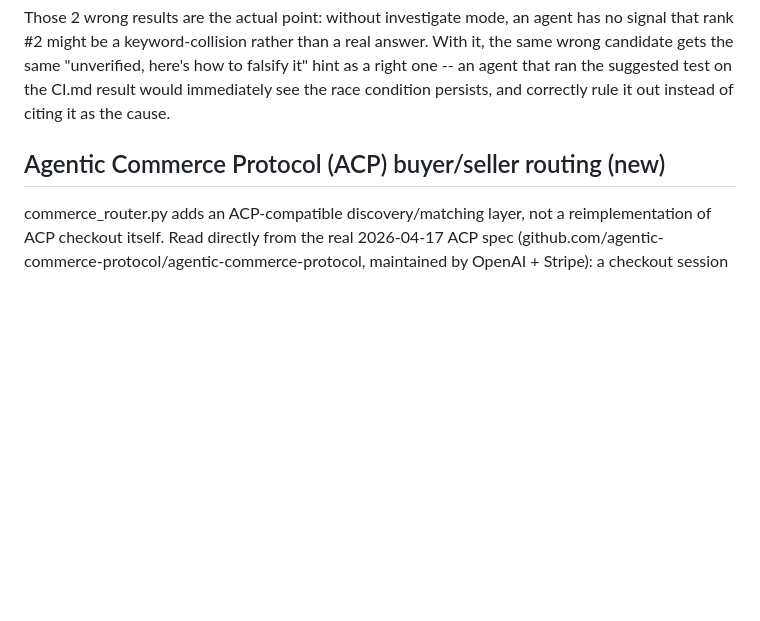
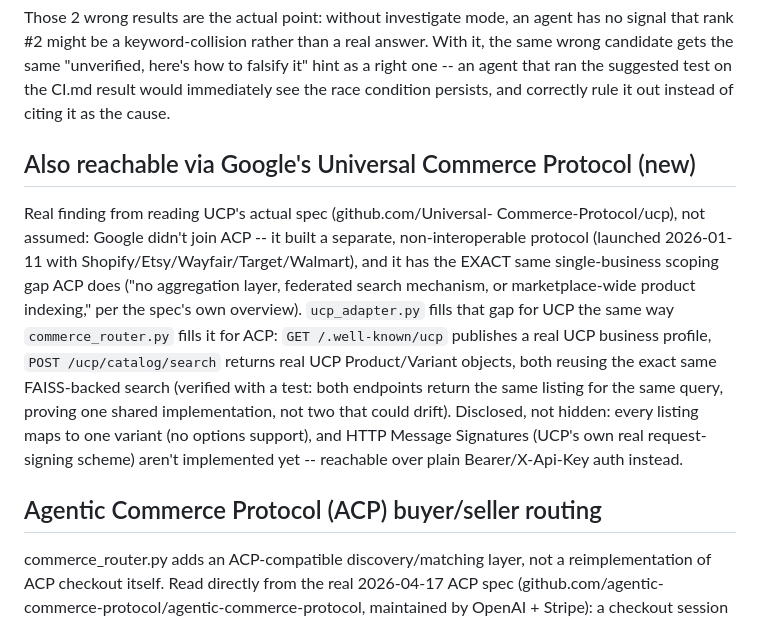
Before and after one commit to tritsystem/observe-api, a Markdown page: README.md, the part around the change. Rendered like a GitHub page; blank space fills up the shorter version.

Commit message:
Document the new UCP adapter in the README

```diff
--- a/README.md
+++ b/README.md
@@ -130,7 +130,26 @@ here's how to falsify it" hint as a right one -- an agent that ran the
 suggested test on the CI.md result would immediately see the race condition
 persists, and correctly rule it out instead of citing it as the cause.
 
-## Agentic Commerce Protocol (ACP) buyer/seller routing (new)
+## Also reachable via Google's Universal Commerce Protocol (new)
+
+Real finding from reading UCP's actual spec (github.com/Universal-
+Commerce-Protocol/ucp), not assumed: Google didn't join ACP -- it built
+a separate, non-interoperable protocol (launched 2026-01-11 with
+Shopify/Etsy/Wayfair/Target/Walmart), and it has the EXACT same
+single-business scoping gap ACP does ("no aggregation layer, federated
+search mechanism, or marketplace-wide product indexing," per the spec's
+own overview). `ucp_adapter.py` fills that gap for UCP the same way
+`commerce_router.py` fills it for ACP: `GET /.well-known/ucp` publishes
+a real UCP business profile, `POST /ucp/catalog/search` returns real
+UCP Product/Variant objects, both reusing the exact same FAISS-backed
+search (verified with a test: both endpoints return the same listing
+for the same query, proving one shared implementation, not two that
+could drift). Disclosed, not hidden: every listing maps to one variant
+(no options support), and HTTP Message Signatures (UCP's own real
+request-signing scheme) aren't implemented yet -- reachable over plain
+Bearer/X-Api-Key auth instead.
+
+## Agentic Commerce Protocol (ACP) buyer/seller routing
 
 commerce_router.py adds an ACP-compatible discovery/matching layer, not
 a reimplementation of ACP checkout itself. Read directly from the real
```
